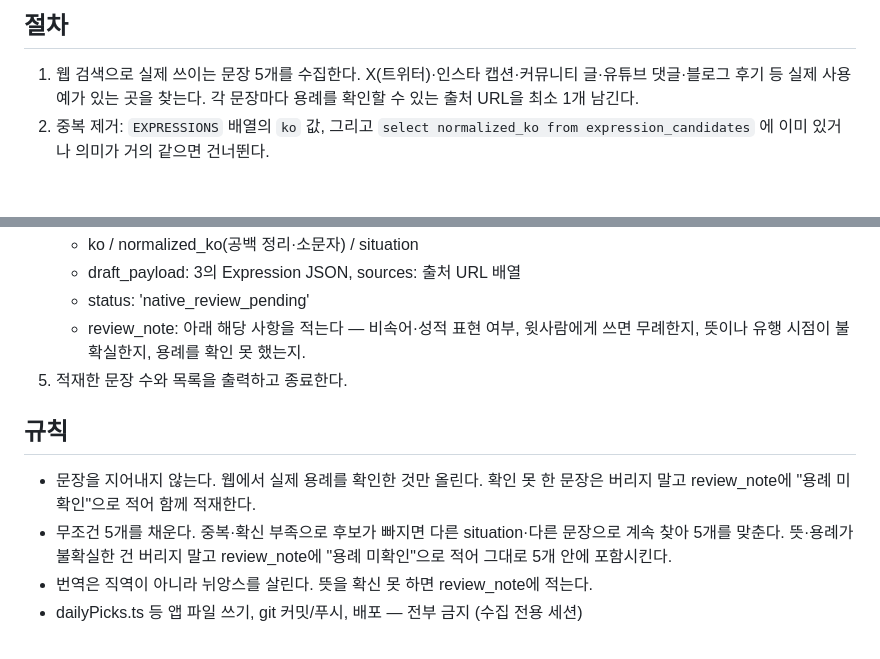
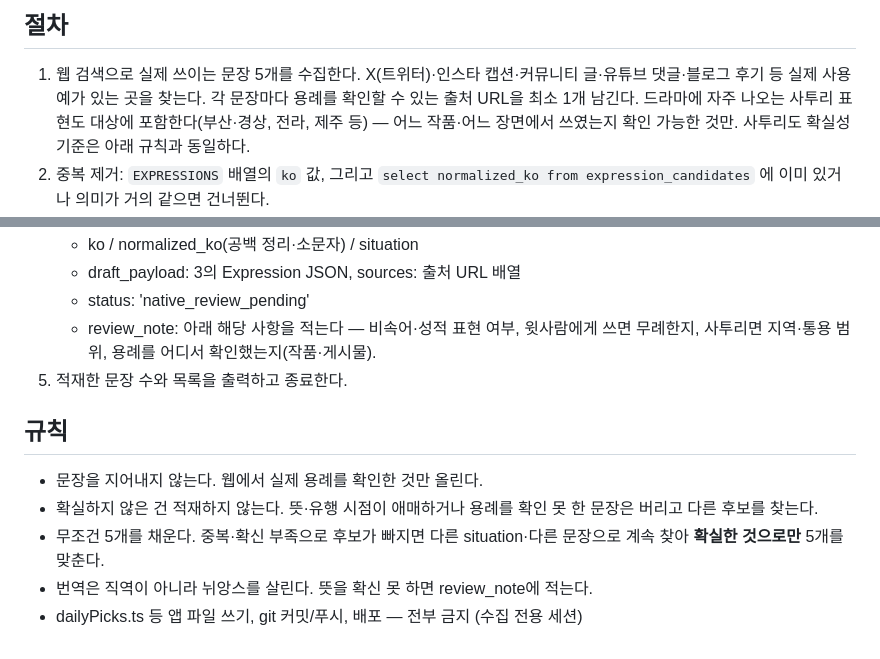
Before and after one commit to saruhome/sokdak, a Markdown page: scripts/daily-expression-scout.prompt.md, 2 parts joined by grey strips. GitHub-like rendering; blank space fills up the shorter version.

Commit message:
Expression scout: include drama dialect lines, drop uncertain candidates

```diff
--- a/scripts/daily-expression-scout.prompt.md
+++ b/scripts/daily-expression-scout.prompt.md
@@ -17,6 +17,8 @@ sokdak 앱 홈의 "오늘의 실전 표현"에 들어갈 문장. 한국 10~20대
 
 1. 웹 검색으로 실제 쓰이는 문장 5개를 수집한다. X(트위터)·인스타 캡션·커뮤니티 글·유튜브 댓글·블로그 후기 등
    실제 사용 예가 있는 곳을 찾는다. 각 문장마다 용례를 확인할 수 있는 출처 URL을 최소 1개 남긴다.
+   드라마에 자주 나오는 사투리 표현도 대상에 포함한다(부산·경상, 전라, 제주 등) — 어느 작품·어느 장면에서
+   쓰였는지 확인 가능한 것만. 사투리도 확실성 기준은 아래 규칙과 동일하다.
 2. 중복 제거: `EXPRESSIONS` 배열의 `ko` 값, 그리고 `select normalized_ko from expression_candidates` 에
    이미 있거나 의미가 거의 같으면 건너뛴다.
 3. 각 문장을 `Expression` 형식의 완성 초안으로 만든다:
@@ -31,14 +33,14 @@ sokdak 앱 홈의 "오늘의 실전 표현"에 들어갈 문장. 한국 10~20대
    - draft_payload: 3의 Expression JSON, sources: 출처 URL 배열
    - status: 'native_review_pending'
    - review_note: 아래 해당 사항을 적는다 — 비속어·성적 표현 여부, 윗사람에게 쓰면 무례한지,
-     뜻이나 유행 시점이 불확실한지, 용례를 확인 못 했는지.
+     사투리면 지역·통용 범위, 용례를 어디서 확인했는지(작품·게시물).
 5. 적재한 문장 수와 목록을 출력하고 종료한다.
 
 ## 규칙
 
 - 문장을 지어내지 않는다. 웹에서 실제 용례를 확인한 것만 올린다.
-  확인 못 한 문장은 버리지 말고 review_note에 "용례 미확인"으로 적어 함께 적재한다.
-- 무조건 5개를 채운다. 중복·확신 부족으로 후보가 빠지면 다른 situation·다른 문장으로 계속 찾아 5개를 맞춘다.
-  뜻·용례가 불확실한 건 버리지 말고 review_note에 "용례 미확인"으로 적어 그대로 5개 안에 포함시킨다.
+- 확실하지 않은 건 적재하지 않는다. 뜻·유행 시점이 애매하거나 용례를 확인 못 한 문장은 버리고 다른 후보를 찾는다.
+- 무조건 5개를 채운다. 중복·확신 부족으로 후보가 빠지면 다른 situation·다른 문장으로 계속 찾아
+  **확실한 것으로만** 5개를 맞춘다.
 - 번역은 직역이 아니라 뉘앙스를 살린다. 뜻을 확신 못 하면 review_note에 적는다.
 - dailyPicks.ts 등 앱 파일 쓰기, git 커밋/푸시, 배포 — 전부 금지 (수집 전용 세션)
```
